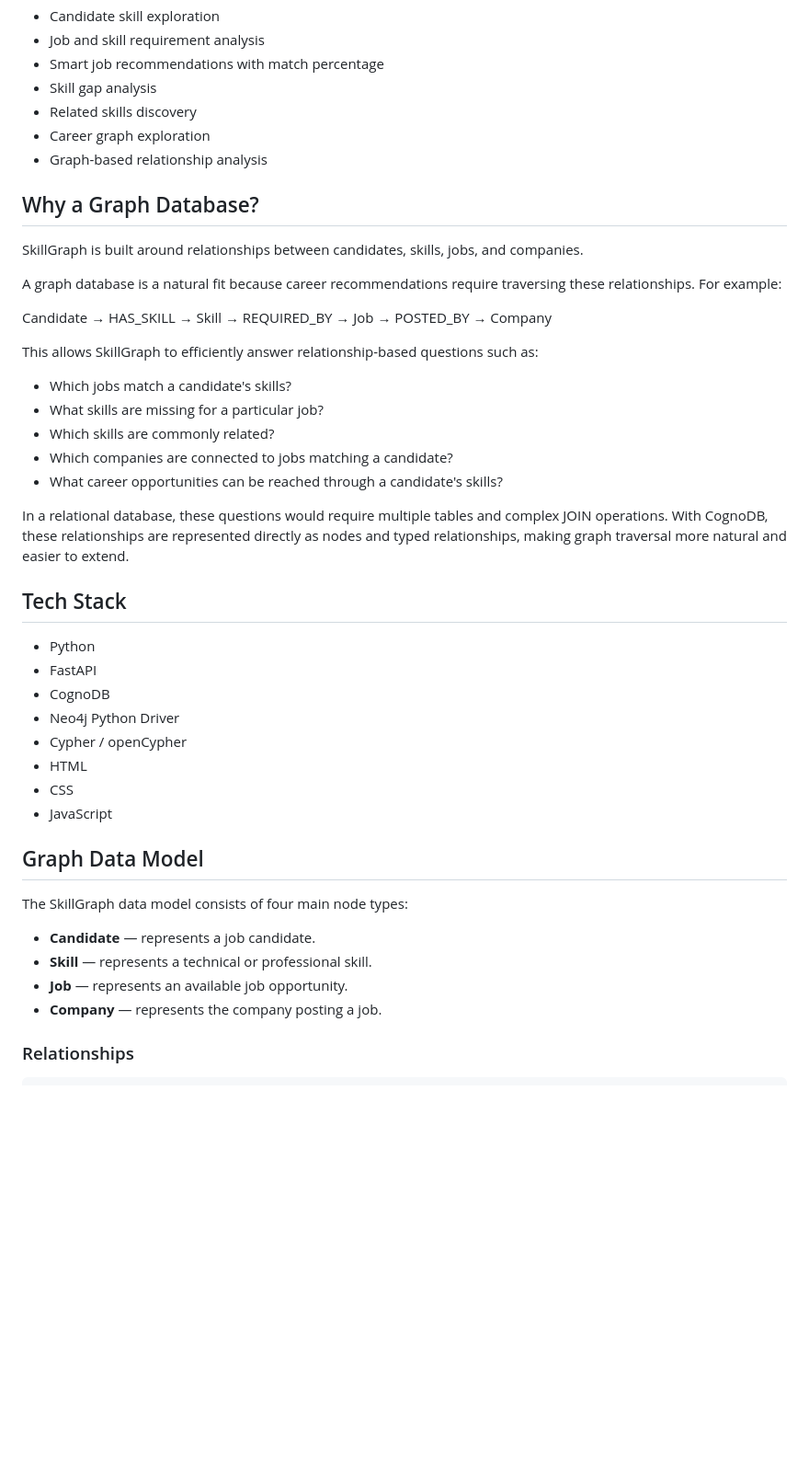
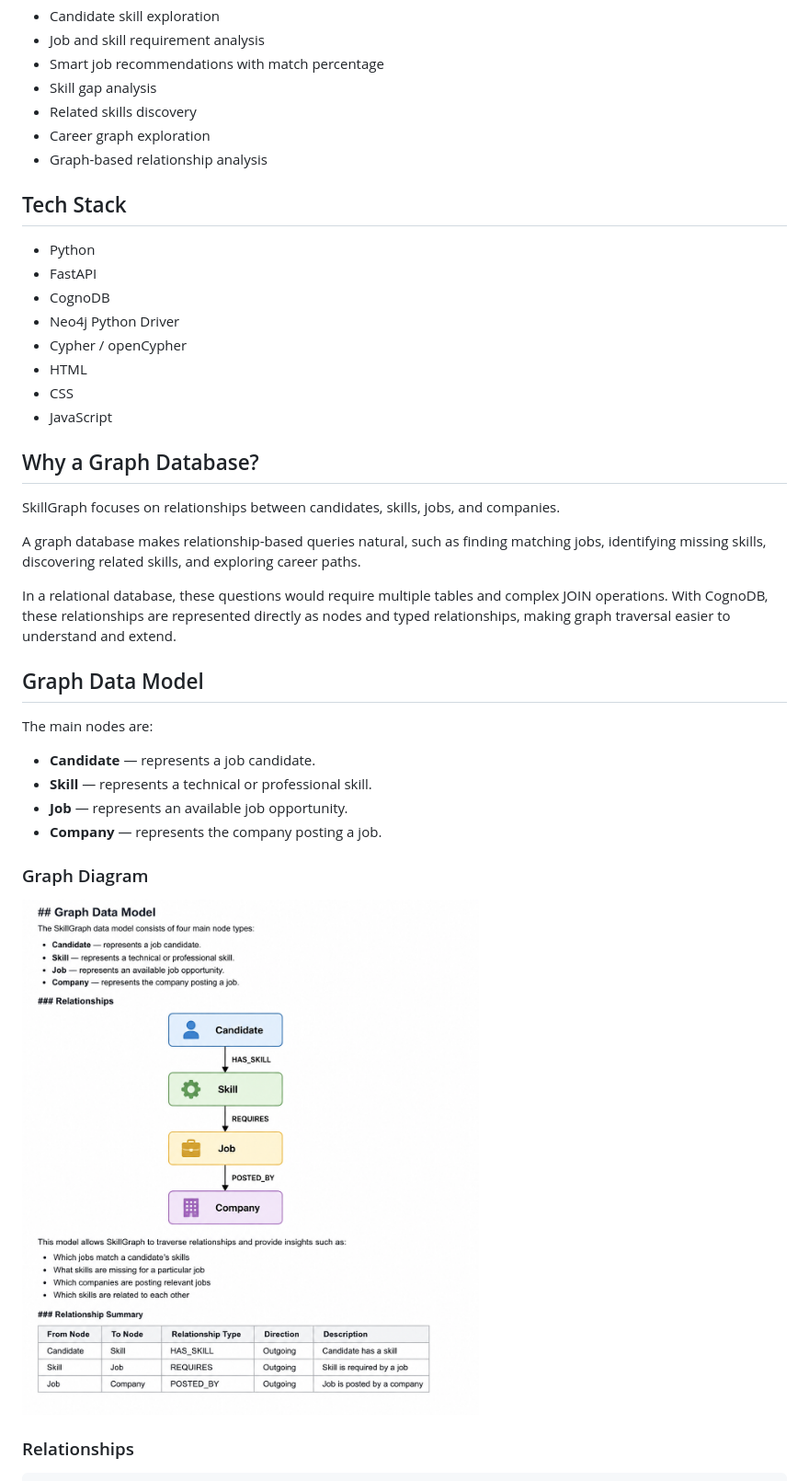
Before and after one commit to deepikapervala/SkillGraph, a Markdown page: README.md, the part around the change. Shown: that part at 92% size. GitHub-like rendering; pictures changed too: screenshots/graph-data-model.png (added); blank space fills up the shorter version.

Commit message:
Add graph database documentation and diagram

```diff
--- a/README.md
+++ b/README.md
@@ -12,24 +12,6 @@ SkillGraph is a graph-based career intelligence platform that connects candidate
 - Career graph exploration
 - Graph-based relationship analysis
 
-## Why a Graph Database?
-
-SkillGraph is built around relationships between candidates, skills, jobs, and companies.
-
-A graph database is a natural fit because career recommendations require traversing these relationships. For example:
-
-Candidate → HAS_SKILL → Skill → REQUIRED_BY → Job → POSTED_BY → Company
-
-This allows SkillGraph to efficiently answer relationship-based questions such as:
-
-- Which jobs match a candidate's skills?
-- What skills are missing for a particular job?
-- Which skills are commonly related?
-- Which companies are connected to jobs matching a candidate?
-- What career opportunities can be reached through a candidate's skills?
-
-In a relational database, these questions would require multiple tables and complex JOIN operations. With CognoDB, these relationships are represented directly as nodes and typed relationships, making graph traversal more natural and easier to extend.
-
 ## Tech Stack
 
 - Python
@@ -41,14 +23,26 @@ In a relational database, these questions would require multiple tables and comp
 - CSS
 - JavaScript
 
+## Why a Graph Database?
+
+SkillGraph focuses on relationships between candidates, skills, jobs, and companies.
+
+A graph database makes relationship-based queries natural, such as finding matching jobs, identifying missing skills, discovering related skills, and exploring career paths.
+
+In a relational database, these questions would require multiple tables and complex JOIN operations. With CognoDB, these relationships are represented directly as nodes and typed relationships, making graph traversal easier to understand and extend.
+
 ## Graph Data Model
 
-The SkillGraph data model consists of four main node types:
+The main nodes are:
 
 - **Candidate** — represents a job candidate.
 - **Skill** — represents a technical or professional skill.
 - **Job** — represents an available job opportunity.
 - **Company** — represents the company posting a job.
+
+### Graph Diagram
+
+![SkillGraph Data Model](screenshots/graph-data-model.png)
 
 ### Relationships
 
```
